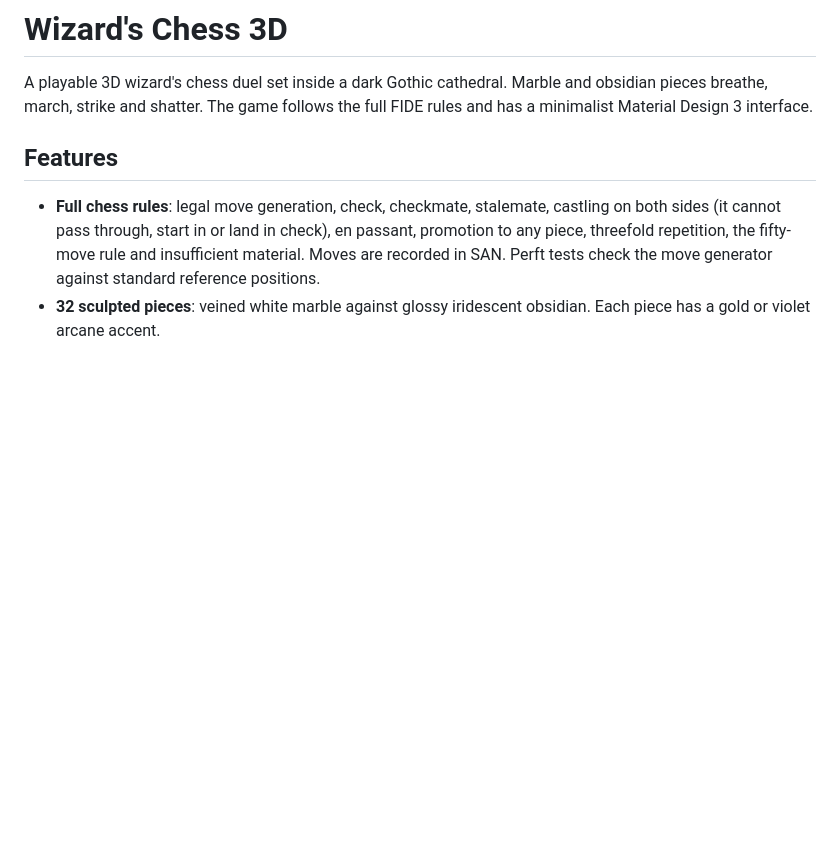
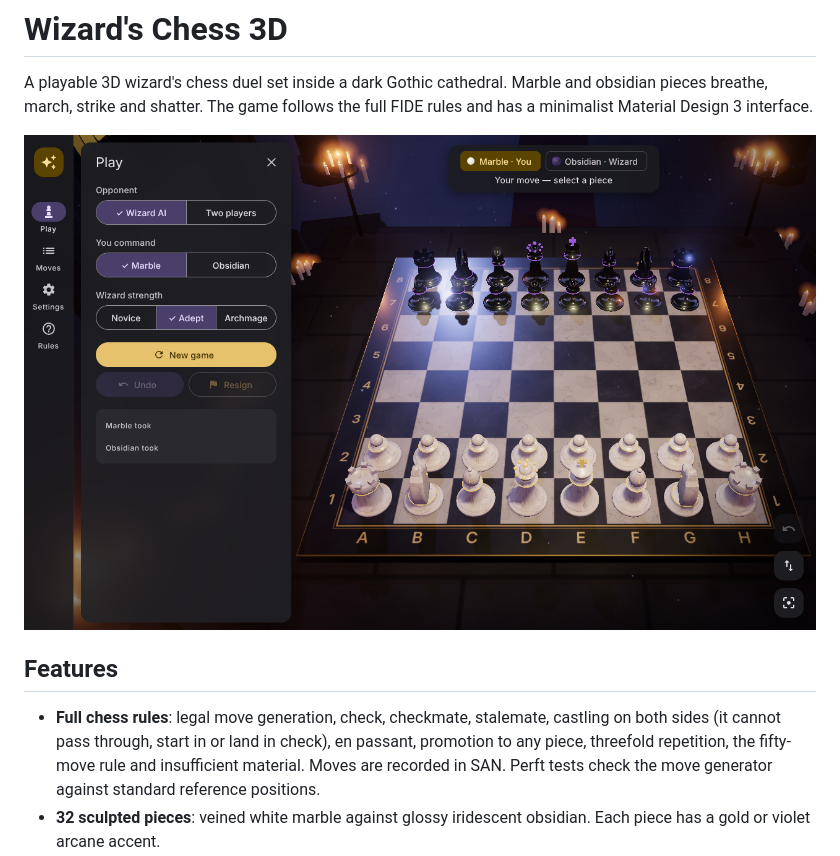
Before and after one commit to nedirbay/3dChess, a Markdown page: README.md, the part around the change. Drawn GitHub-style; pictures changed too: docs/screenshot.png (added); blank space fills up the shorter version.

Commit message:
Add gameplay screenshot to README
Co-Authored-By: Claude Opus 5.5 <noreply@anthropic.com>
Claude-Session: https://claude.ai/code/session_014WGEHVqaUdAnAm6Tk4EJDc

```diff
--- a/README.md
+++ b/README.md
@@ -3,6 +3,8 @@
 A playable 3D wizard's chess duel set inside a dark Gothic cathedral. Marble and
 obsidian pieces breathe, march, strike and shatter. The game follows the full
 FIDE rules and has a minimalist Material Design 3 interface.
+
+![Wizard's Chess in the cathedral](docs/screenshot.png)
 
 ## Features
 
```
